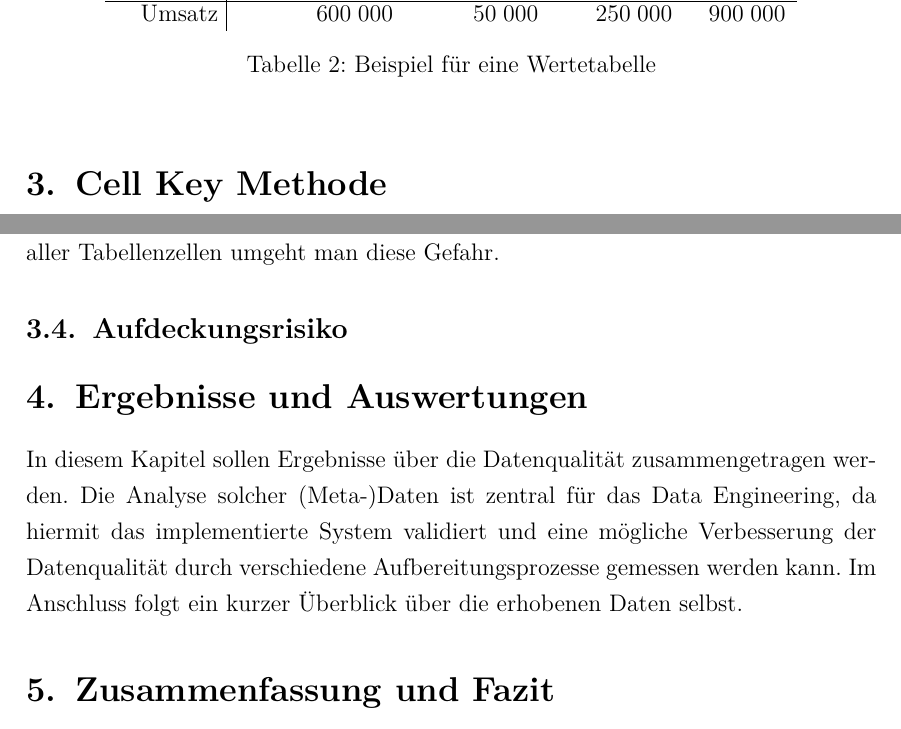
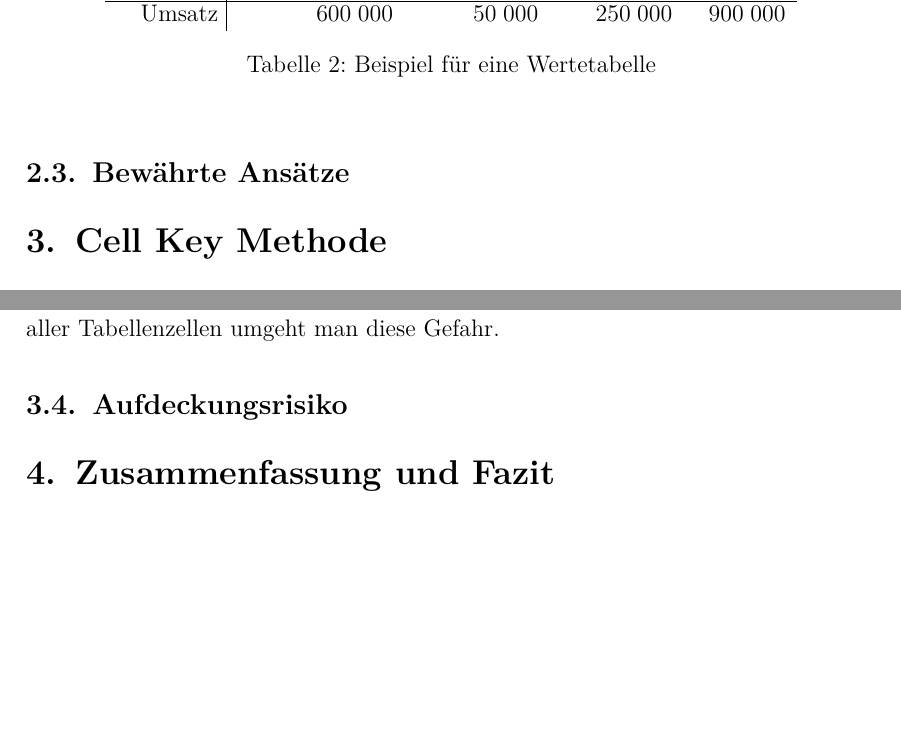
Before and after one commit to JoshuaSimon/Cell-Key-Method, a LaTeX document (paper/00_vorlage_statistik_hausarbeiten.tex): two parts of pages 6 and 13 of 16, joined at a grey line, cut so that both start at the same text, the shorter picture padded with empty space. Compiled offline with pdfLaTeX.

Commit message:
Updated content

```diff
--- a/paper/00_vorlage_statistik_hausarbeiten.tex
+++ b/paper/00_vorlage_statistik_hausarbeiten.tex
@@ -85,6 +85,8 @@ Gegenstand der Geheimhaltung stellen in dieser Arbeit statistische Tabellen dar.
     \caption{Beispiel für eine Wertetabelle}
 \end{table}
 
+
+\subsection{Bewährte Ansätze}
 
 
 %%%%%%%%%%%%%%%%%%%%%%%%%%%%%%%%%%%%%%%%%%%%%%%%%%%%%%%%%%%%%%%%%%%%%%%%%%%%%%%%%%%%%%%%%%%%%%%%%%%%%%%%%%%%%%%%%%%%%%%%%%%%%%%%%%%%%%%%%%%%
@@ -246,13 +248,6 @@ Diese Nicht-Additivität wird beim Cell Key Verfahren in Kauf genommen, da im We
 \subsection{Aufdeckungsrisiko}
 
 
-%%%%%%%%%%%%%%%%%%%%%%%%%%%%%%%%%%%%%%%%%%%%%%%%%%%%%%%%%%%%%%%%%%%%%%%%%%%%%%%%%%%%%%%%%%%%%%%%%%%%%%%%%%%%%%%%%%%%%%%%%%%%%%%%%%%%%%%%%%%%
-
-%\newpage
-\section{Ergebnisse und Auswertungen}
-
-In diesem Kapitel sollen Ergebnisse über die Datenqualität zusammengetragen werden. Die Analyse solcher (Meta-)Daten ist zentral für das Data Engineering, da hiermit das implementierte System validiert und eine mögliche Verbesserung der Datenqualität durch verschiedene Aufbereitungsprozesse gemessen werden kann. Im Anschluss folgt ein kurzer Überblick über die erhobenen Daten selbst.
-
 
 %%%%%%%%%%%%%%%%%%%%%%%%%%%%%%%%%%%%%%%%%%%%%%%%%%%%%%%%%%%%%%%%%%%%%%%%%%%%%%%%%%%%%%%%%%%%%%%%%%%%%%%%%%%%%%%%%%%%%%%%%%%%%%%%%%%%%%%%%%%%
 
```
Also changed, not shown: paper/00_vorlage_statistik_hausarbeiten.pdf.
